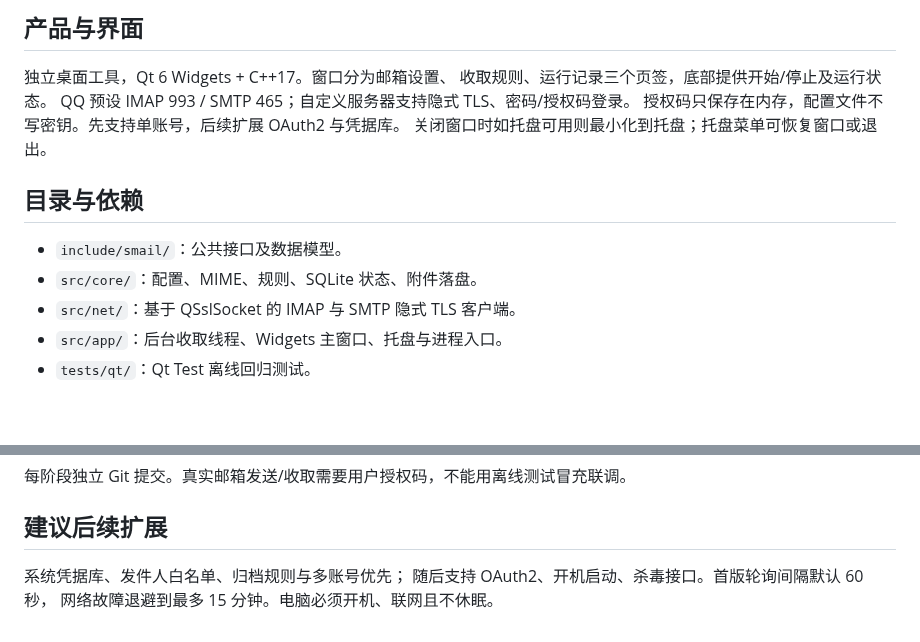
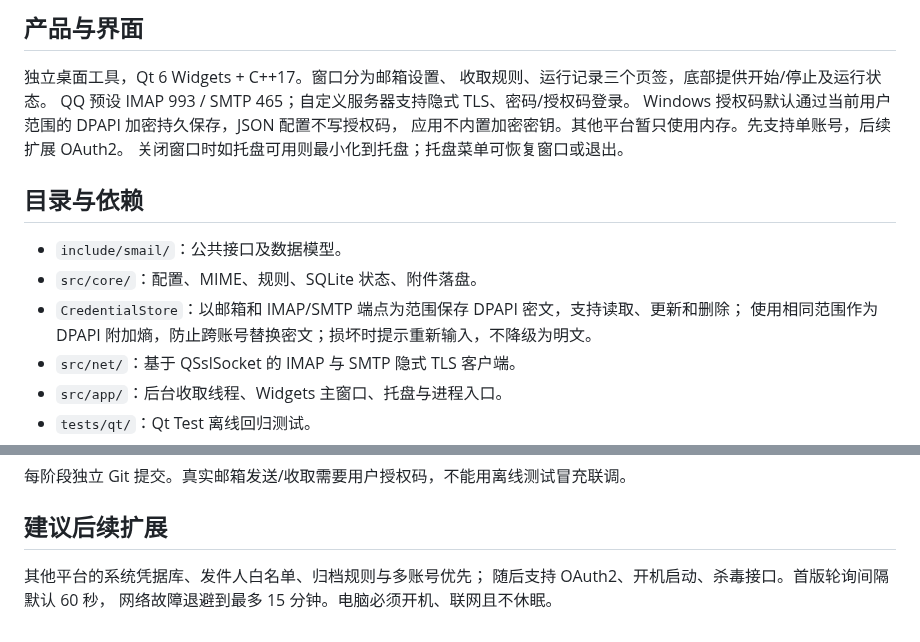
Before and after one commit to 1-Nekomi/Smail, a Markdown page: docs/qt-architecture.md, 2 parts joined by grey strips. Rendered like a GitHub page; blank space fills up the shorter version.

```diff
--- a/docs/qt-architecture.md
+++ b/docs/qt-architecture.md
@@ -5,13 +5,16 @@
 独立桌面工具，Qt 6 Widgets + C++17。窗口分为邮箱设置、
 收取规则、运行记录三个页签，底部提供开始/停止及运行状态。
 QQ 预设 IMAP 993 / SMTP 465；自定义服务器支持隐式 TLS、密码/授权码登录。
-授权码只保存在内存，配置文件不写密钥。先支持单账号，后续扩展 OAuth2 与凭据库。
+Windows 授权码默认通过当前用户范围的 DPAPI 加密持久保存，JSON 配置不写授权码，
+应用不内置加密密钥。其他平台暂只使用内存。先支持单账号，后续扩展 OAuth2。
 关闭窗口时如托盘可用则最小化到托盘；托盘菜单可恢复窗口或退出。
 
 ## 目录与依赖
 
 - `include/smail/`：公共接口及数据模型。
 - `src/core/`：配置、MIME、规则、SQLite 状态、附件落盘。
+- `CredentialStore`：以邮箱和 IMAP/SMTP 端点为范围保存 DPAPI 密文，支持读取、更新和删除；
+  使用相同范围作为 DPAPI 附加熵，防止跨账号替换密文；损坏时提示重新输入，不降级为明文。
 - `src/net/`：基于 QSslSocket 的 IMAP 与 SMTP 隐式 TLS 客户端。
 - `src/app/`：后台收取线程、Widgets 主窗口、托盘与进程入口。
 - `tests/qt/`：Qt Test 离线回归测试。
@@ -57,6 +60,6 @@ matching 保存匹配部分；strict 任一候选不匹配则整封拒收。
 
 ## 建议后续扩展
 
-系统凭据库、发件人白名单、归档规则与多账号优先；
+其他平台的系统凭据库、发件人白名单、归档规则与多账号优先；
 随后支持 OAuth2、开机启动、杀毒接口。首版轮询间隔默认 60 秒，
 网络故障退避到最多 15 分钟。电脑必须开机、联网且不休眠。
```
Also changed, not shown: README.md (+13 -4 lines), docs/ui-preview.png, 9 other files.
